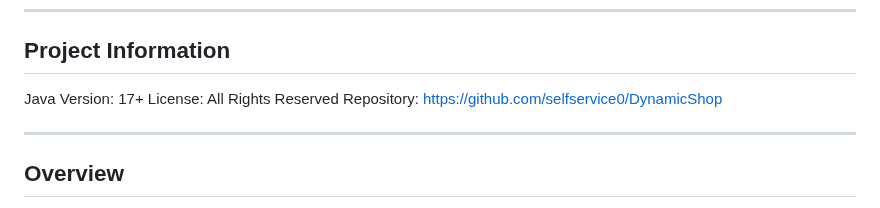
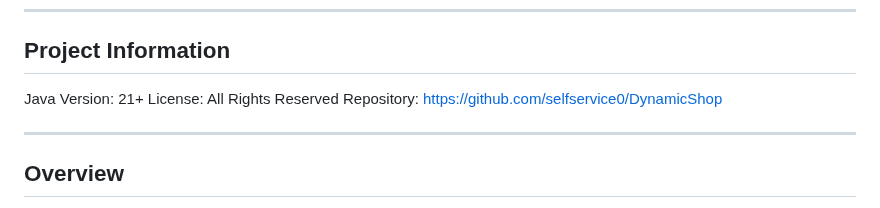
Before and after one commit to selfservice0/DynamicShop, a Markdown page: README.md, the part around the change. Drawn GitHub-style.

Commit message:
Update Java version from 17 to 21

```diff
--- a/README.md
+++ b/README.md
@@ -7,7 +7,7 @@ A fully dynamic, supply-and-demand driven economy system for Minecraft servers.
 Project Information
 ------------------------------------------------------------
 
-Java Version: 17+
+Java Version: 21+
 License: All Rights Reserved
 Repository: https://github.com/selfservice0/DynamicShop
 
```
